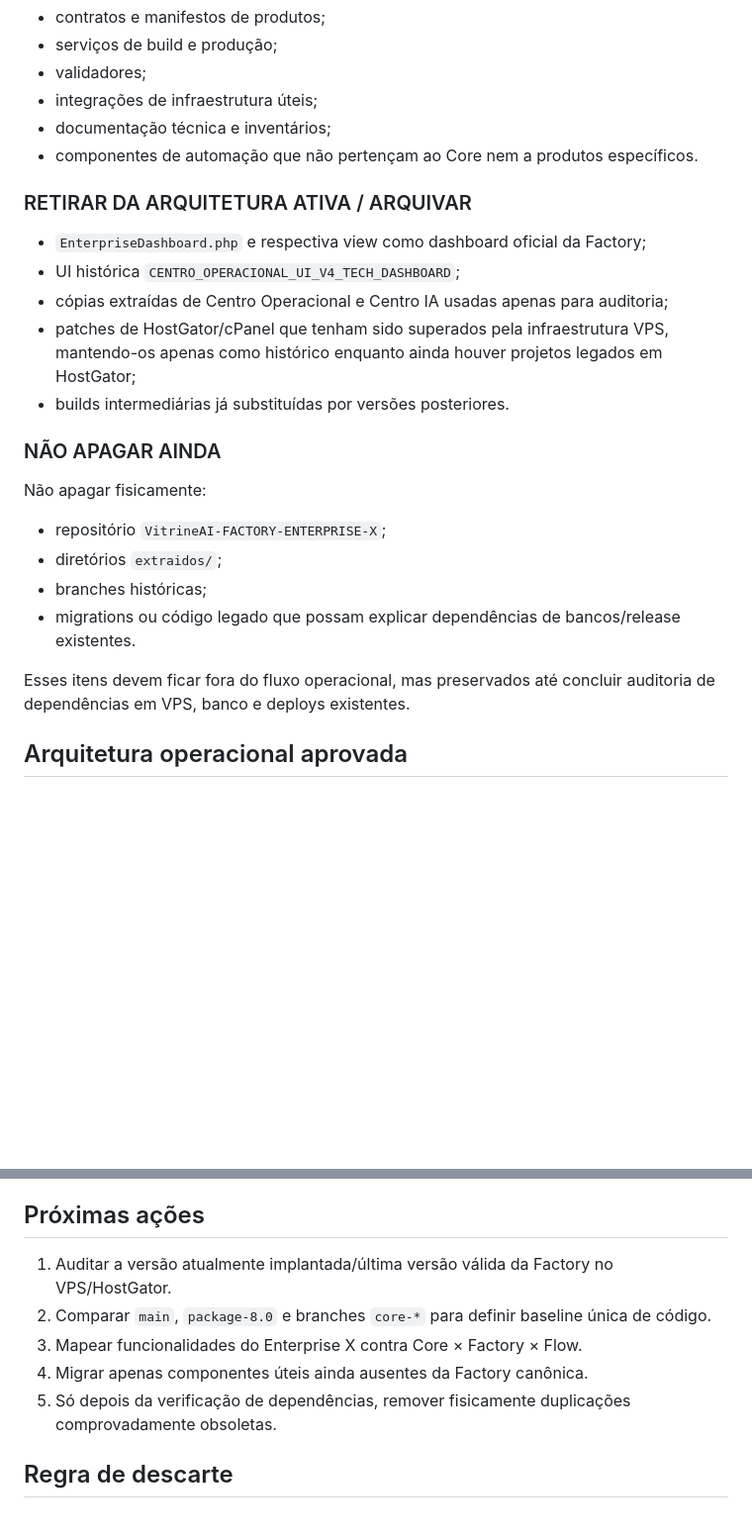
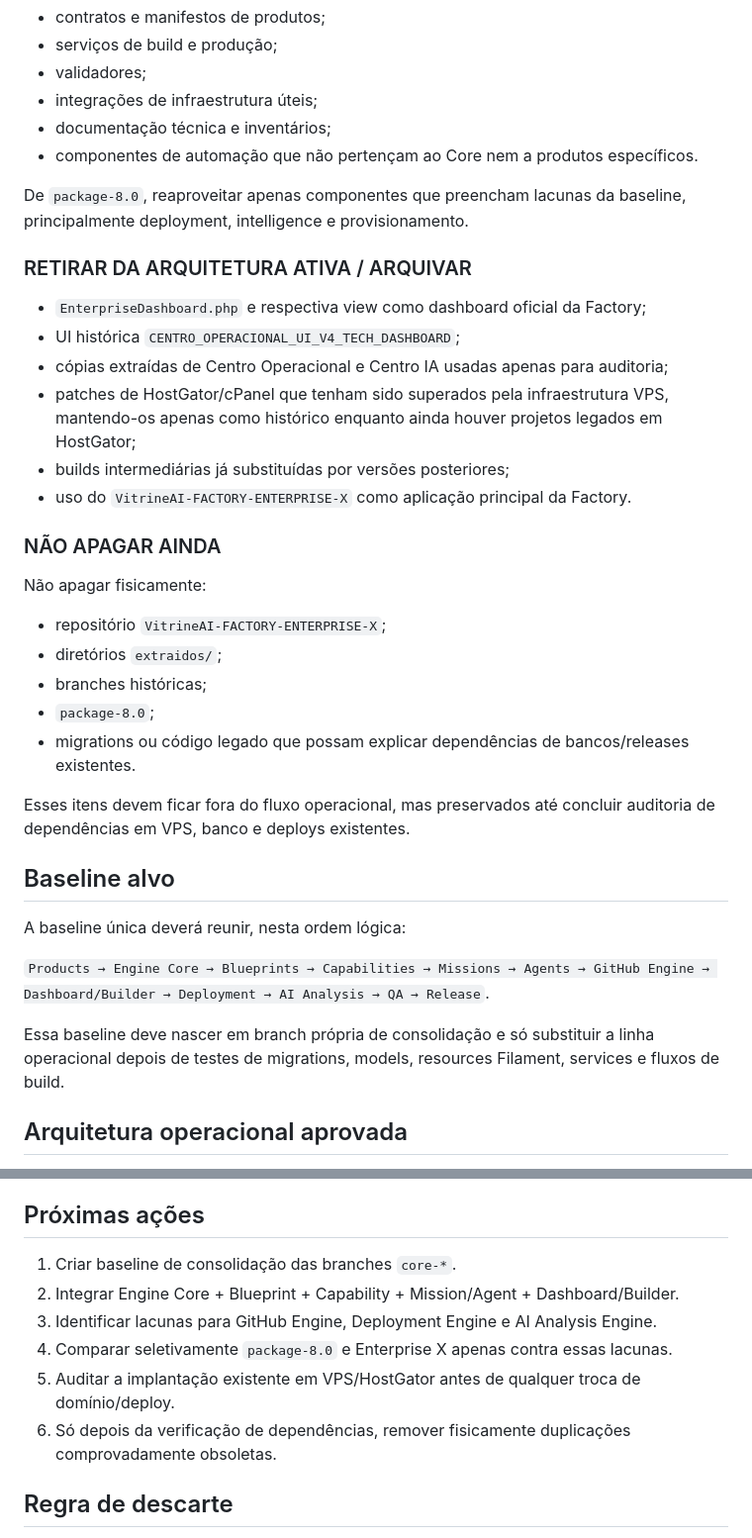
Before and after one commit to cschibelsky-star/VitrineAI-Factory, a Markdown page: docs/auditoria/FACTORY_CONSOLIDACAO_2026-08-16.md, 2 parts joined by grey strips. Shown at 99% size. GitHub-like rendering; blank space fills up the shorter version.

```diff
--- a/docs/auditoria/FACTORY_CONSOLIDACAO_2026-08-16.md
+++ b/docs/auditoria/FACTORY_CONSOLIDACAO_2026-08-16.md
@@ -44,13 +86,16 @@ Do `VitrineAI-FACTORY-ENTERPRISE-X`, reaproveitar somente componentes após aval
 - documentação técnica e inventários;
 - componentes de automação que não pertençam ao Core nem a produtos específicos.
 
+De `package-8.0`, reaproveitar apenas componentes que preencham lacunas da baseline, principalmente deployment, intelligence e provisionamento.
+
 ### RETIRAR DA ARQUITETURA ATIVA / ARQUIVAR
 
 - `EnterpriseDashboard.php` e respectiva view como dashboard oficial da Factory;
 - UI histórica `CENTRO_OPERACIONAL_UI_V4_TECH_DASHBOARD`;
 - cópias extraídas de Centro Operacional e Centro IA usadas apenas para auditoria;
 - patches de HostGator/cPanel que tenham sido superados pela infraestrutura VPS, mantendo-os apenas como histórico enquanto ainda houver projetos legados em HostGator;
-- builds intermediárias já substituídas por versões posteriores.
+- builds intermediárias já substituídas por versões posteriores;
+- uso do `VitrineAI-FACTORY-ENTERPRISE-X` como aplicação principal da Factory.
 
 ### NÃO APAGAR AINDA
 
@@ -59,9 +104,18 @@ Não apagar fisicamente:
 - repositório `VitrineAI-FACTORY-ENTERPRISE-X`;
 - diretórios `extraidos/`;
 - branches históricas;
-- migrations ou código legado que possam explicar dependências de bancos/release existentes.
+- `package-8.0`;
+- migrations ou código legado que possam explicar dependências de bancos/releases existentes.
 
 Esses itens devem ficar fora do fluxo operacional, mas preservados até concluir auditoria de dependências em VPS, banco e deploys existentes.
+
+## Baseline alvo
+
+A baseline única deverá reunir, nesta ordem lógica:
+
+`Products → Engine Core → Blueprints → Capabilities → Missions → Agents → GitHub Engine → Dashboard/Builder → Deployment → AI Analysis → QA → Release`.
+
+Essa baseline deve nascer em branch própria de consolidação e só substituir a linha operacional depois de testes de migrations, models, resources Filament, services e fluxos de build.
 
 ## Arquitetura operacional aprovada
 
@@ -78,11 +132,12 @@ Caso o subdomínio `factory.vitrineiapro.com.br` volte a ser publicado, ele deve
 
 ## Próximas ações
 
-1. Auditar a versão atualmente implantada/última versão válida da Factory no VPS/HostGator.
-2. Comparar `main`, `package-8.0` e branches `core-*` para definir baseline única de código.
-3. Mapear funcionalidades do Enterprise X contra Core × Factory × Flow.
-4. Migrar apenas componentes úteis ainda ausentes da Factory canônica.
-5. Só depois da verificação de dependências, remover fisicamente duplicações comprovadamente obsoletas.
+1. Criar baseline de consolidação das branches `core-*`.
+2. Integrar Engine Core + Blueprint + Capability + Mission/Agent + Dashboard/Builder.
+3. Identificar lacunas para GitHub Engine, Deployment Engine e AI Analysis Engine.
+4. Comparar seletivamente `package-8.0` e Enterprise X apenas contra essas lacunas.
+5. Auditar a implantação existente em VPS/HostGator antes de qualquer troca de domínio/deploy.
+6. Só depois da verificação de dependências, remover fisicamente duplicações comprovadamente obsoletas.
 
 ## Regra de descarte
 
```
Also changed, not shown: other parts of docs/auditoria/FACTORY_CONSOLIDACAO_2026-08-16.md (+52 -10 lines).
